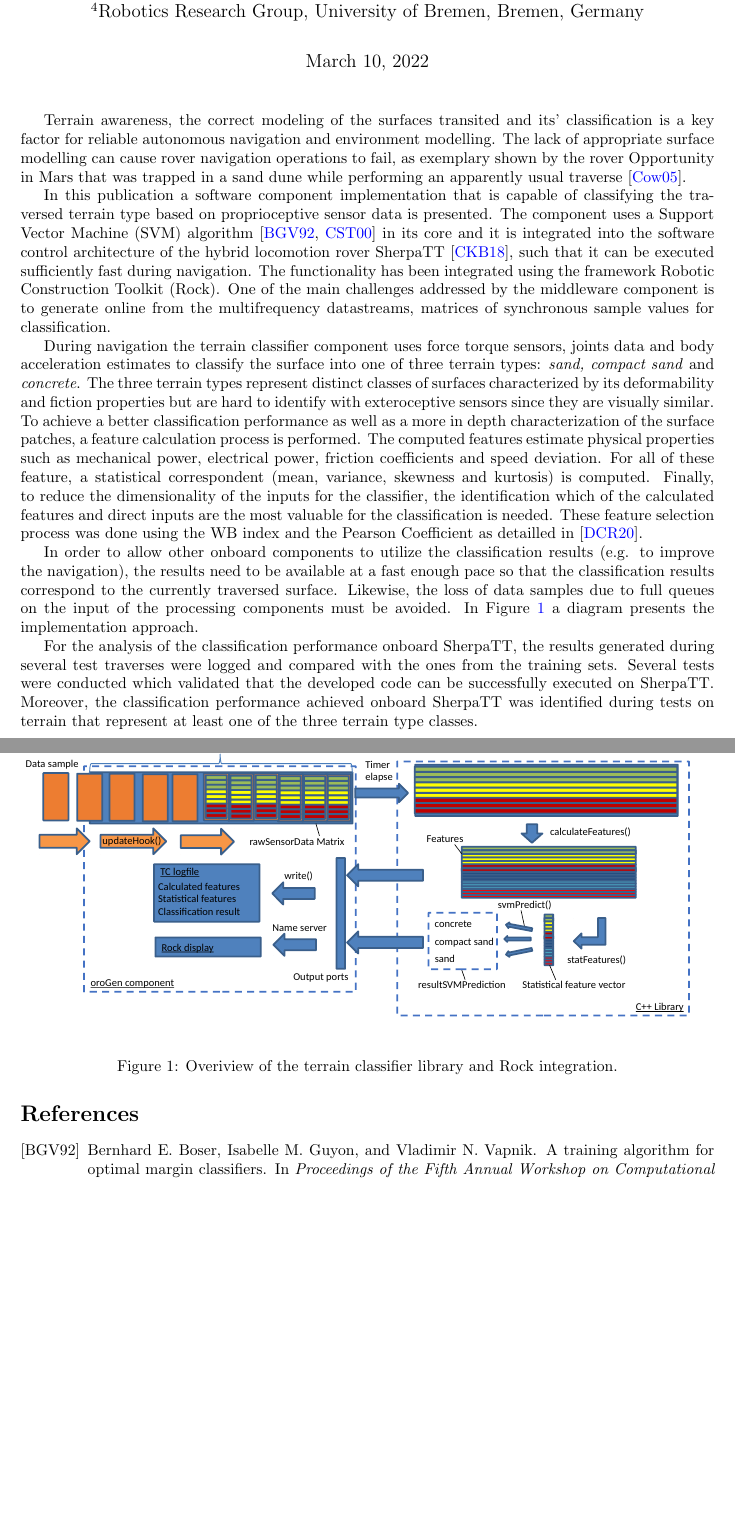
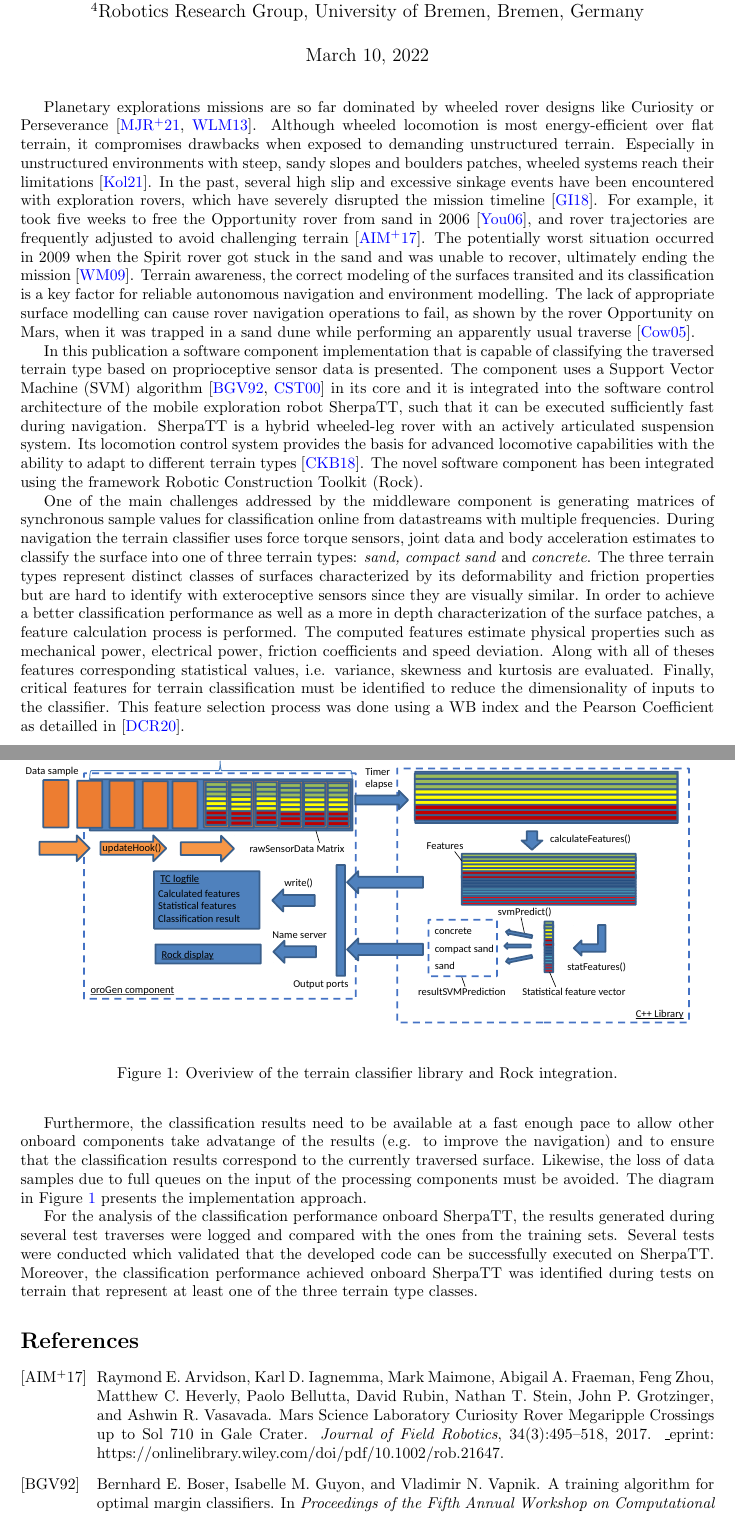
Before and after one commit to Rauldg/terrain_classifier_paper, a LaTeX document (abstract/main.tex, which reads abstract/sample.bib): two parts of pages 1 and 2 of 2 before the commit and two parts of pages 1 and 2 of 3 after it, joined at a grey line, cut so that both start at the same text, the shorter picture padded with empty space. Compiled offline with pdfLaTeX.

Commit message:
extending introduction and system description of SherpaTT

```diff
--- a/abstract/main.tex
+++ b/abstract/main.tex
@@ -39,28 +39,35 @@
 %\section{Introduction}
 
 % Introduction main motivation and main idea of the paper explain in detail the implementation of a SMV-based proprioceptive terrain classifier
-Terrain awareness, the correct modeling of the surfaces transited and its’ classification is a key factor for reliable autonomous navigation and environment modelling.
-The lack of appropriate surface modelling can cause rover navigation operations to fail, as exemplary shown by the rover Opportunity in Mars that was trapped in a sand dune while performing an apparently usual traverse \cite{cowen2005}.
+Planetary explorations missions are so far dominated by wheeled rover designs like Curiosity
+or Perseverance \cite{moeller2021, welch2013}. Although wheeled locomotion is most energy-efficient
+over flat terrain, it compromises drawbacks when exposed to demanding unstructured
+terrain. Especially in unstructured environments with steep, sandy slopes and boulders
+patches, wheeled systems reach their limitations \cite{kolvenbach2021}. In the past, several high slip and
+excessive sinkage events have been encountered with exploration rovers, which have severely
+disrupted the mission timeline \cite{gonzalez2018}. For example, it took five weeks to free the Opportunity
+rover from sand in 2006 \cite{young2006}, and rover trajectories are frequently adjusted to avoid
+challenging terrain \cite{arvidson2017}. The potentially worst situation occurred in 2009 when the
+Spirit rover got stuck in the sand and was unable to recover, ultimately ending the mission
+\cite{webster2009}. Terrain awareness, the correct modeling of the surfaces transited and its classification is a key factor for reliable autonomous navigation and environment modelling. The lack of appropriate surface modelling can cause rover navigation operations to fail, as shown by the rover Opportunity on Mars, when it was trapped in a sand dune while performing an apparently usual traverse \cite{cowen2005}.
 
 In this publication a software component implementation that is capable of classifying the traversed terrain type based on proprioceptive sensor data is presented.
-The component uses a Support Vector Machine (SVM) algorithm \cite{vapnik1992,cristianini2000} in its core and it is integrated into the software control architecture of the hybrid locomotion rover SherpaTT \cite{cordes2018}, such that it can be executed sufficiently fast during navigation.
-The functionality has been integrated using the framework Robotic Construction Toolkit (Rock).
-One of the main challenges addressed by the middleware component is to generate online from the multifrequency datastreams, matrices of synchronous sample values for classification.
+The component uses a Support Vector Machine (SVM) algorithm \cite{vapnik1992,cristianini2000} in its core and it is integrated into the software control architecture of the mobile exploration robot SherpaTT, such that it can be executed sufficiently fast during navigation. SherpaTT is a hybrid wheeled-leg rover with an actively articulated suspension system. Its locomotion control system provides the basis for advanced locomotive capabilities with the ability to adapt to different terrain types \cite{cordes2018}. The novel software component has been integrated using the framework Robotic Construction Toolkit (Rock).
 
+One of the main challenges addressed by the middleware component is generating matrices of synchronous sample values for classification online from datastreams with multiple frequencies.
 %During the traverse the terrain classifier component uses proprioceptive sensor data -force torque sensors and joints- and dataproducts -acceleration estimates- to classify between the three terrain types.
 % Background and approach
-During navigation the terrain classifier component uses force torque sensors, joints data and body acceleration estimates to classify the surface into one of three terrain types: \emph{sand, compact sand} and \emph{concrete}.
-The three terrain types represent distinct classes of surfaces characterized by its deformability and fiction properties but are hard to identify with exteroceptive sensors since they are visually similar.
-To achieve a better classification performance as well as a more in depth characterization of the surface patches, a feature calculation process is performed.
-The computed features estimate physical properties such as mechanical power, electrical power, friction coefficients and speed deviation.
-For all of these feature, a statistical correspondent (mean, variance, skewness and kurtosis) is computed.
-Finally, to reduce the dimensionality of the inputs for the classifier, the identification which of the calculated features and direct inputs are the most valuable for the classification is needed.
-These feature selection process was done using the WB index and the Pearson Coefficient as detailled in \cite{Dimastrogiovanni2020}.
+During navigation the terrain classifier uses force torque sensors, joint data and body acceleration estimates to classify the surface into one of three terrain types: \emph{sand, compact sand} and \emph{concrete}.
+The three terrain types represent distinct classes of surfaces characterized by its deformability and friction properties but are hard to identify with exteroceptive sensors since they are visually similar.
+In order to achieve a better classification performance as well as a more in depth characterization of the surface patches, a feature calculation process is performed.
+The computed features estimate physical properties such as mechanical power, electrical power, friction coefficients and speed deviation. Along with all of theses features corresponding statistical values, i.e. variance, skewness and kurtosis are evaluated.
+Finally, critical features for terrain classification must be identified to reduce the dimensionality of inputs to the classifier.
+This feature selection process was done using a WB index and the Pearson Coefficient as detailled in \cite{Dimastrogiovanni2020}.
 
 % Challenges
-In order to allow other onboard components to utilize the classification results (e.g. to improve the navigation), the results need to be available at a fast enough pace so that the classification results correspond to the currently traversed surface.
+Furthermore, the classification results need to be available at a fast enough pace to allow other onboard components take advatange of the results (e.g. to improve the navigation) and to ensure that the classification results correspond to the currently traversed surface.
 Likewise, the loss of data samples due to full queues on the input of the processing components must be avoided.
-In Figure \ref{fig:overview} a diagram presents the implementation approach.
+The diagram in Figure \ref{fig:overview} presents the implementation approach.
 
 \begin{figure}
 \centering
--- a/abstract/sample.bib
+++ b/abstract/sample.bib
@@ -59,0 +105,9 @@
+	url = {https://onlinelibrary.wiley.com/doi/abs/10.1002/rob.21761},
+	doi = {10.1002/rob.21761},
+	language = {en},
+	number = {4},
+	urldate = {2022-02-23},
+	journal = {Journal of Field Robotics},
+	author = {Gonzalez, Ramon and Iagnemma, Karl},
+	year = {2018},
+	note = {\_eprint: https://onlinelibrary.wiley.com/doi/pdf/10.1002/rob.21761},
@@ -59,0 +125,16 @@
+	year = {2006}
+}
+
+@article{arvidson2017,
+	title = {Mars {Science} {Laboratory} {Curiosity} {Rover} {Megaripple} {Crossings} up to {Sol} 710 in {Gale} {Crater}},
+	volume = {34},
+	issn = {1556-4967},
+	url = {https://onlinelibrary.wiley.com/doi/abs/10.1002/rob.21647},
+	doi = {10.1002/rob.21647},
+	language = {en},
+	number = {3},
+	urldate = {2022-02-23},
+	journal = {Journal of Field Robotics},
+	author = {Arvidson, Raymond E. and Iagnemma, Karl D. and Maimone, Mark and Fraeman, Abigail A. and Zhou, Feng and Heverly, Matthew C. and Bellutta, Paolo and Rubin, David and Stein, Nathan T. and Grotzinger, John P. and Vasavada, Ashwin R.},
+	year = {2017},
+	note = {\_eprint: https://onlinelibrary.wiley.com/doi/pdf/10.1002/rob.21647},
```
Also changed, not shown: abstract/sample.bib (66 more changed lines).
